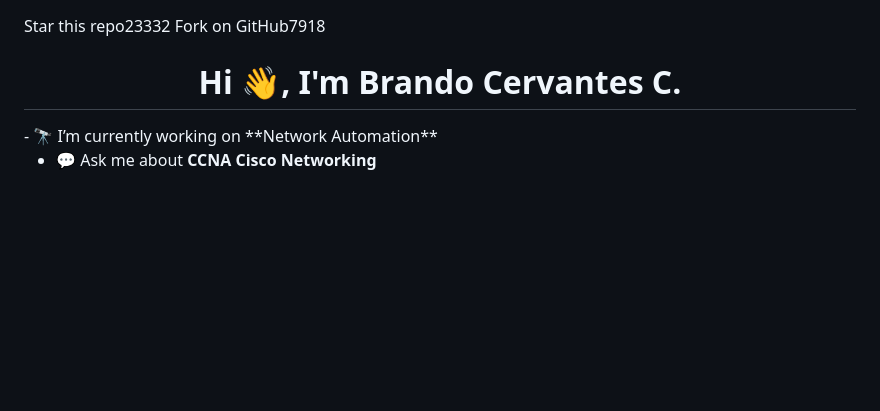
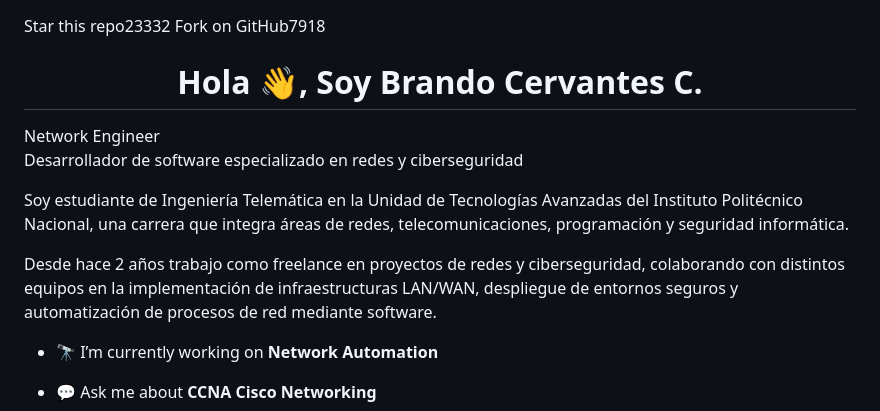
Before and after one commit to brancerc/brancerc, a Markdown page: README.md, the part around the change. GitHub-like rendering; blank space fills up the shorter version.

```diff
--- a/README.md
+++ b/README.md
@@ -1,6 +1,14 @@
 Star this repo23332
 Fork on GitHub7918
-<h1 align="center">Hi 👋, I'm Brando Cervantes C.</h1>
+<h1 align="center">Hola 👋, Soy Brando Cervantes C.</h1>
+Network Engineer
+
+Desarrollador de software especializado en redes y ciberseguridad
+
+Soy estudiante de Ingeniería Telemática en la Unidad de Tecnologías Avanzadas del Instituto Politécnico Nacional, una carrera que integra áreas de redes, telecomunicaciones, programación y seguridad informática.
+
+Desde hace 2 años trabajo como freelance en proyectos de redes y ciberseguridad, colaborando con distintos equipos en la implementación de infraestructuras LAN/WAN, despliegue de entornos seguros y automatización de procesos de red mediante software.
+
 - 🔭 I’m currently working on **Network Automation**
 
 - 💬 Ask me about **CCNA Cisco Networking**
```
